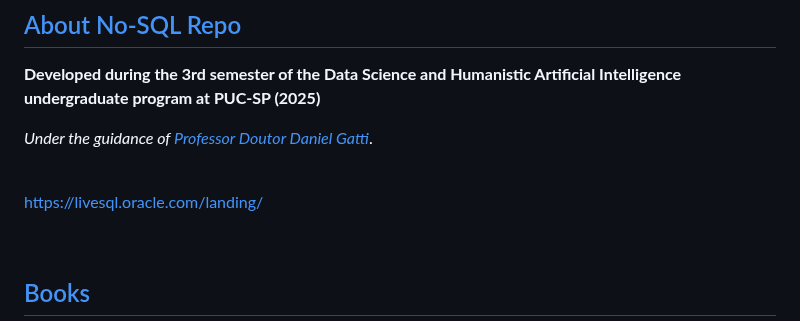
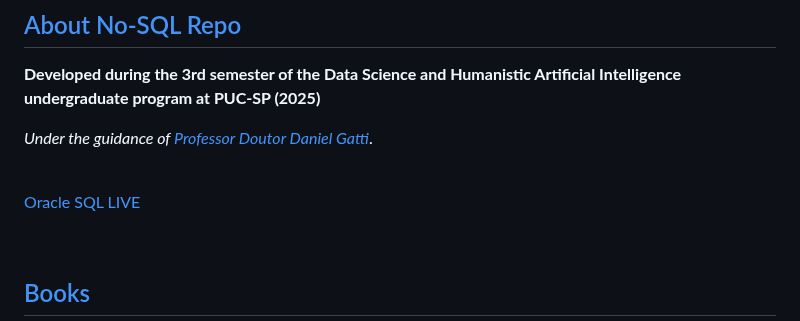
Before and after one commit to Mindful-AI-Assistants/No-SQL, a Markdown page: README.md, the part around the change. Rendered like a GitHub page.

Commit message:
Update README.md
Signed-off-by: Fabiana 🚀  Campanari <113218619+FabianaCampanari@users.noreply.github.com>

```diff
--- a/README.md
+++ b/README.md
@@ -26,7 +26,7 @@
 <br>
 
 
-https://livesql.oracle.com/landing/
+[Oracle SQL LIVE](https://livesql.oracle.com/landing/)
 
 <br>
 
```
